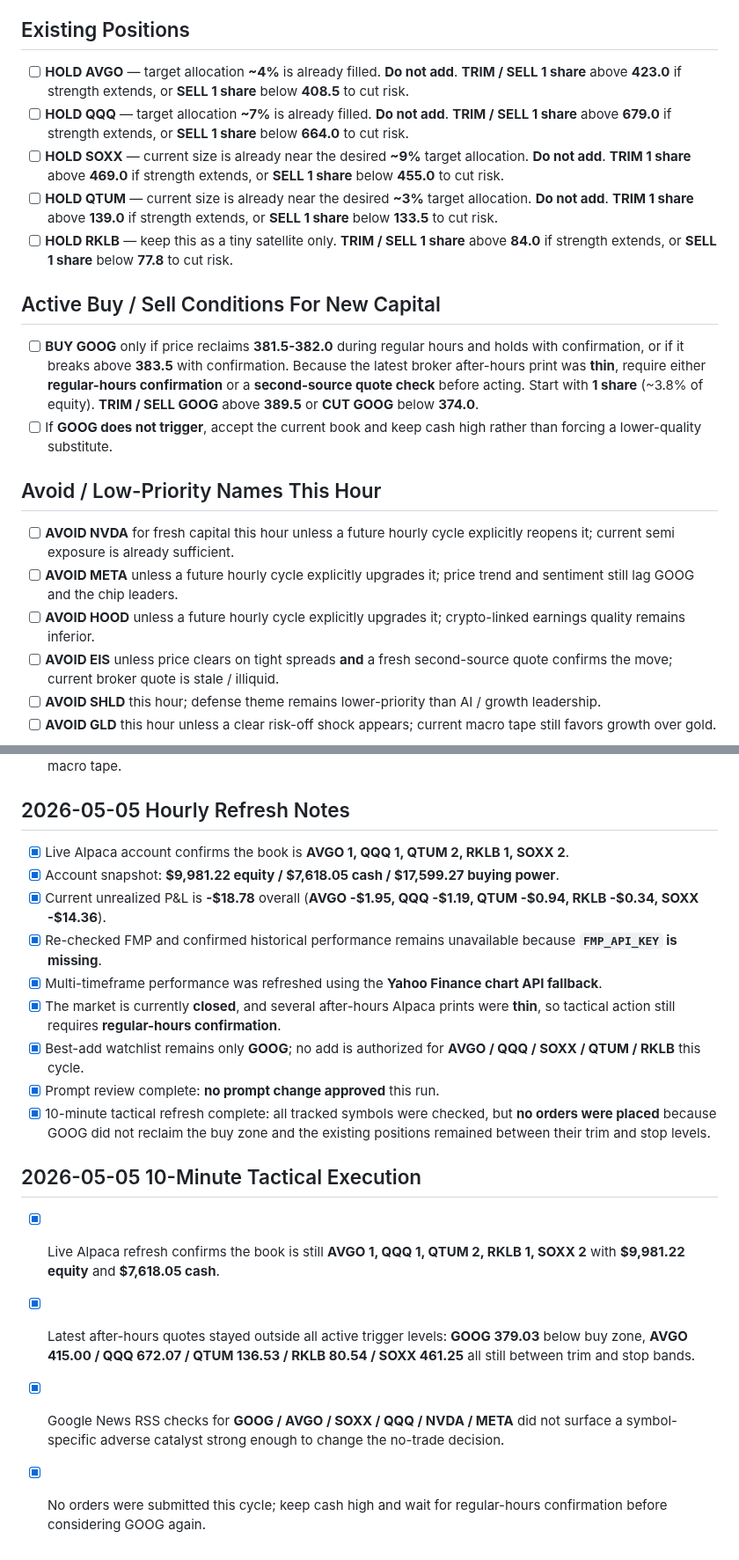
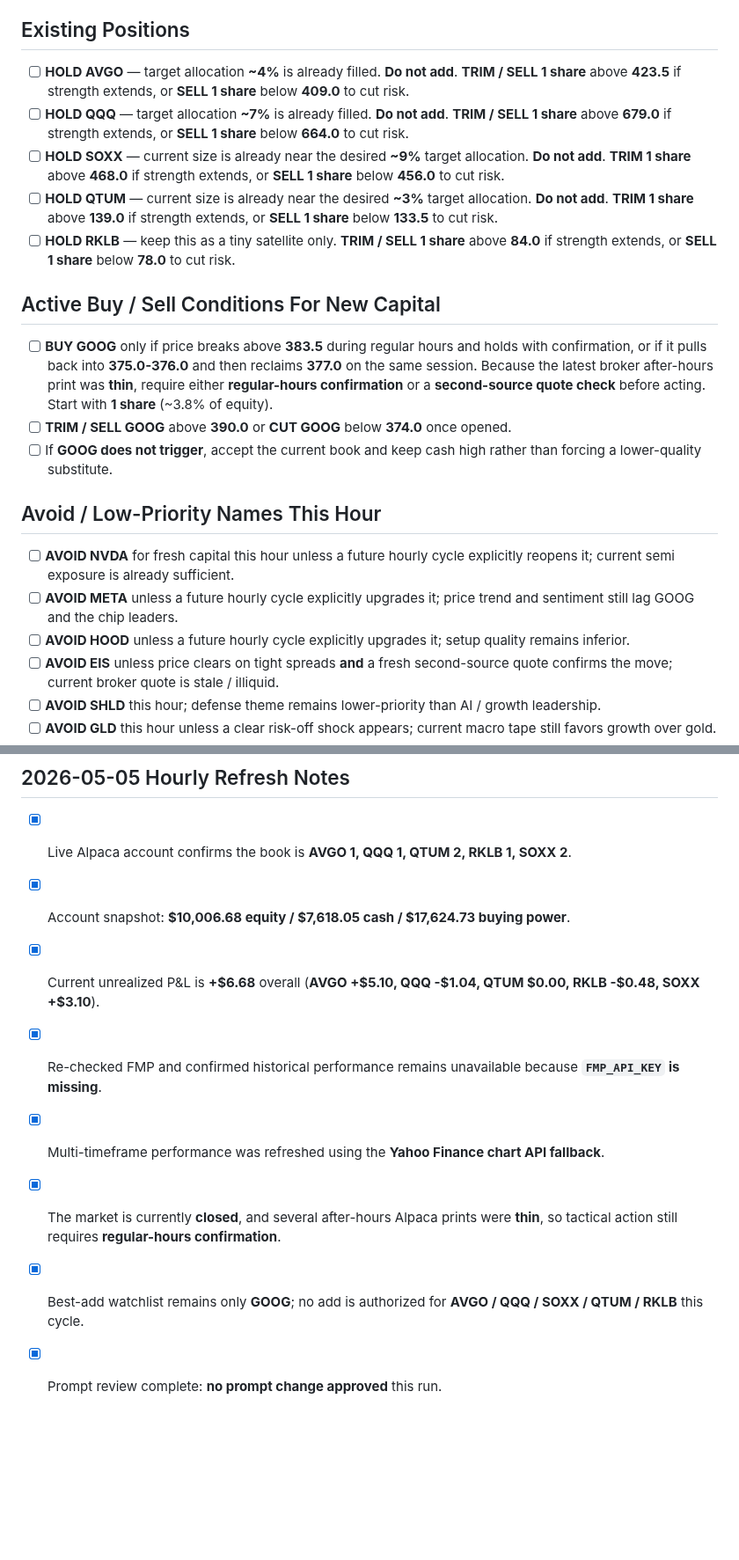
Before and after one commit to Zebra66/stock-trader, a Markdown page: memory/todo.md, 2 parts joined by grey strips. Shown at 88% size. Drawn GitHub-style; blank space fills up the shorter version.

Commit message:
docs: refresh hourly macro memory and tactical directives

```diff
--- a/memory/todo.md
+++ b/memory/todo.md
@@ -13,20 +13,21 @@
 - [ ] If a symbol shows a **stale quote** or unusually low trade count, do **not** trade it unless a **second source confirms** the move.
 
 ## Existing Positions
-- [ ] **HOLD AVGO** — target allocation **~4%** is already filled. **Do not add**. **TRIM / SELL 1 share** above **423.0** if strength extends, or **SELL 1 share** below **408.5** to cut risk.
+- [ ] **HOLD AVGO** — target allocation **~4%** is already filled. **Do not add**. **TRIM / SELL 1 share** above **423.5** if strength extends, or **SELL 1 share** below **409.0** to cut risk.
 - [ ] **HOLD QQQ** — target allocation **~7%** is already filled. **Do not add**. **TRIM / SELL 1 share** above **679.0** if strength extends, or **SELL 1 share** below **664.0** to cut risk.
-- [ ] **HOLD SOXX** — current size is already near the desired **~9%** target allocation. **Do not add**. **TRIM 1 share** above **469.0** if strength extends, or **SELL 1 share** below **455.0** to cut risk.
+- [ ] **HOLD SOXX** — current size is already near the desired **~9%** target allocation. **Do not add**. **TRIM 1 share** above **468.0** if strength extends, or **SELL 1 share** below **456.0** to cut risk.
 - [ ] **HOLD QTUM** — current size is already near the desired **~3%** target allocation. **Do not add**. **TRIM 1 share** above **139.0** if strength extends, or **SELL 1 share** below **133.5** to cut risk.
-- [ ] **HOLD RKLB** — keep this as a tiny satellite only. **TRIM / SELL 1 share** above **84.0** if strength extends, or **SELL 1 share** below **77.8** to cut risk.
+- [ ] **HOLD RKLB** — keep this as a tiny satellite only. **TRIM / SELL 1 share** above **84.0** if strength extends, or **SELL 1 share** below **78.0** to cut risk.
 
 ## Active Buy / Sell Conditions For New Capital
-- [ ] **BUY GOOG** only if price reclaims **381.5-382.0** during regular hours and holds with confirmation, or if it breaks above **383.5** with confirmation. Because the latest broker after-hours print was **thin**, require either **regular-hours confirmation** or a **second-source quote check** before acting. Start with **1 share** (~3.8% of equity). **TRIM / SELL GOOG** above **389.5** or **CUT GOOG** below **374.0**.
+- [ ] **BUY GOOG** only if price breaks above **383.5** during regular hours and holds with confirmation, or if it pulls back into **375.0-376.0** and then reclaims **377.0** on the same session. Because the latest broker after-hours print was **thin**, require either **regular-hours confirmation** or a **second-source quote check** before acting. Start with **1 share** (~3.8% of equity).
+- [ ] **TRIM / SELL GOOG** above **390.0** or **CUT GOOG** below **374.0** once opened.
 - [ ] If **GOOG does not trigger**, accept the current book and keep cash high rather than forcing a lower-quality substitute.
 
 ## Avoid / Low-Priority Names This Hour
 - [ ] **AVOID NVDA** for fresh capital this hour unless a future hourly cycle explicitly reopens it; current semi exposure is already sufficient.
 - [ ] **AVOID META** unless a future hourly cycle explicitly upgrades it; price trend and sentiment still lag GOOG and the chip leaders.
-- [ ] **AVOID HOOD** unless a future hourly cycle explicitly upgrades it; crypto-linked earnings quality remains inferior.
+- [ ] **AVOID HOOD** unless a future hourly cycle explicitly upgrades it; setup quality remains inferior.
 - [ ] **AVOID EIS** unless price clears on tight spreads **and** a fresh second-source quote confirms the move; current broker quote is stale / illiquid.
 - [ ] **AVOID SHLD** this hour; defense theme remains lower-priority than AI / growth leadership.
 - [ ] **AVOID GLD** this hour unless a clear risk-off shock appears; current macro tape still favors growth over gold.
@@ -42,17 +43,10 @@
 
 ## 2026-05-05 Hourly Refresh Notes
 - [x] Live Alpaca account confirms the book is **AVGO 1, QQQ 1, QTUM 2, RKLB 1, SOXX 2**.
-- [x] Account snapshot: **$9,981.22 equity / $7,618.05 cash / $17,599.27 buying power**.
-- [x] Current unrealized P&L is **-$18.78** overall (**AVGO -$1.95, QQQ -$1.19, QTUM -$0.94, RKLB -$0.34, SOXX -$14.36**).
+- [x] Account snapshot: **$10,006.68 equity / $7,618.05 cash / $17,624.73 buying power**.
+- [x] Current unrealized P&L is **+$6.68** overall (**AVGO +$5.10, QQQ -$1.04, QTUM $0.00, RKLB -$0.48, SOXX +$3.10**).
 - [x] Re-checked FMP and confirmed historical performance remains unavailable because **`FMP_API_KEY` is missing**.
 - [x] Multi-timeframe performance was refreshed using the **Yahoo Finance chart API fallback**.
 - [x] The market is currently **closed**, and several after-hours Alpaca prints were **thin**, so tactical action still requires **regular-hours confirmation**.
 - [x] Best-add watchlist remains only **GOOG**; no add is authorized for **AVGO / QQQ / SOXX / QTUM / RKLB** this cycle.
 - [x] Prompt review complete: **no prompt change approved** this run.
-- [x] 10-minute tactical refresh complete: all tracked symbols were checked, but **no orders were placed** because GOOG did not reclaim the buy zone and the existing positions remained between their trim and stop levels.
-
-## 2026-05-05 10-Minute Tactical Execution
-- [x] Live Alpaca refresh confirms the book is still **AVGO 1, QQQ 1, QTUM 2, RKLB 1, SOXX 2** with **$9,981.22 equity** and **$7,618.05 cash**.
-- [x] Latest after-hours quotes stayed outside all active trigger levels: **GOOG 379.03** below buy zone, **AVGO 415.00 / QQQ 672.07 / QTUM 136.53 / RKLB 80.54 / SOXX 461.25** all still between trim and stop bands.
-- [x] Google News RSS checks for **GOOG / AVGO / SOXX / QQQ / NVDA / META** did not surface a symbol-specific adverse catalyst strong enough to change the no-trade decision.
-- [x] No orders were submitted this cycle; keep cash high and wait for regular-hours confirmation before considering GOOG again.
```
Also changed, not shown: other parts of memory/todo.md (+2 -2 lines), memory/MEMORY.md (+31 -32 lines).
